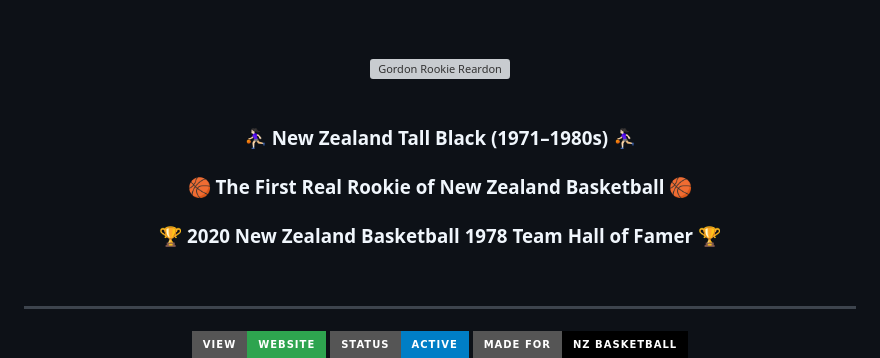
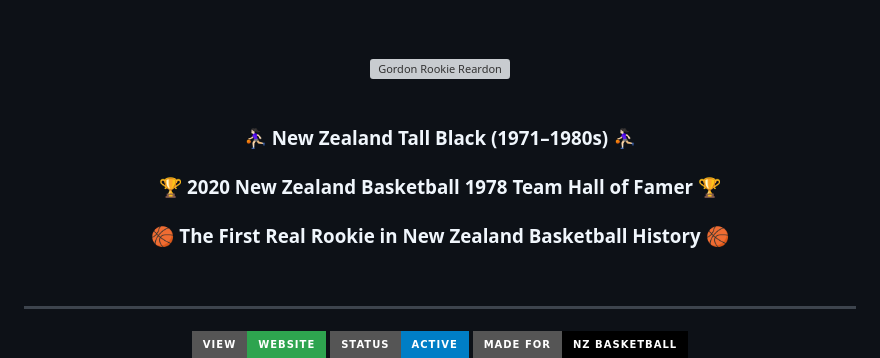
Before and after one commit to DRFTA/gordon-rookie-reardon, a Markdown page: README.md, the part around the change. Drawn GitHub-style; badges without logos; grey boxes are pictures that could not be loaded.

```diff
--- a/README.md
+++ b/README.md
@@ -6,8 +6,8 @@
   <br><br>
 
   <h3>⛹🏻‍♀️ New Zealand Tall Black (1971–1980s) ⛹🏻‍♀️</h3>
-  <h3>🏀 The First Real Rookie of New Zealand Basketball 🏀</h3>
   <h3>🏆 2020 New Zealand Basketball 1978 Team Hall of Famer 🏆</h3>
+  <h3>🏀 The First Real Rookie in New Zealand Basketball History 🏀</h3>
   <br>
 
 <hr>
```
